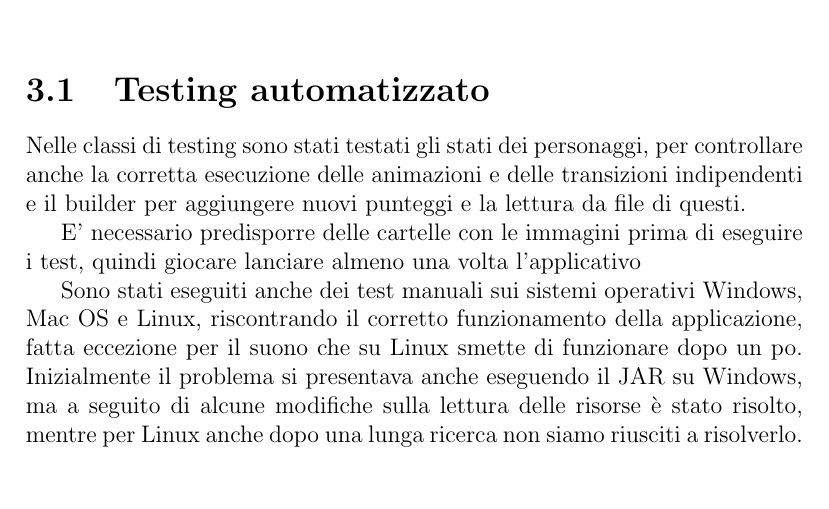
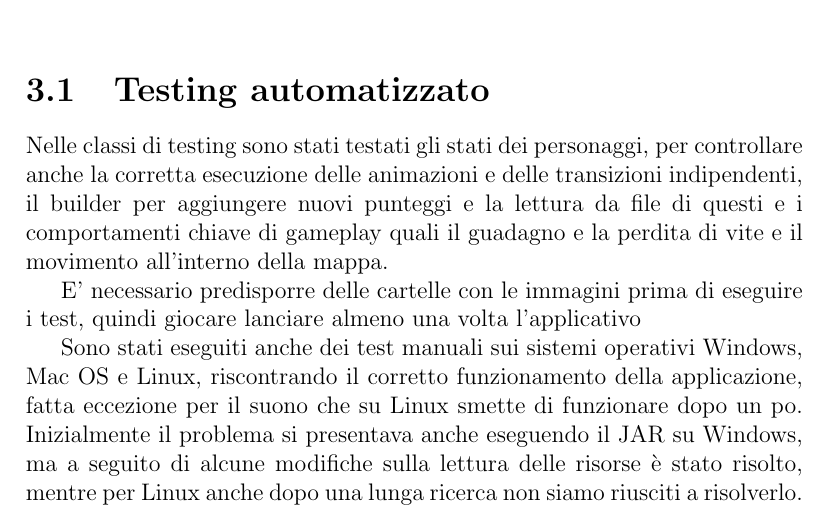
Before and after one commit to alomb/oop17-qbert, a LaTeX document (report/Relazione.tex): part of page 23 of 35, cut so that both start at the same text, the shorter picture padded with empty space. Compiled offline with pdfLaTeX.

Commit message:
Final revision to the report

```diff
--- a/report/Relazione.tex
+++ b/report/Relazione.tex
@@ -270,7 +270,7 @@ In caso positivo esegue addChar, appena il nome è completo, quindi arriva l'inp
 \chapter{Sviluppo}
 \section{Testing automatizzato}
 
-Nelle classi di testing sono stati testati gli stati dei personaggi, per controllare anche la corretta esecuzione delle animazioni e delle transizioni indipendenti e il builder per aggiungere nuovi punteggi e la lettura da file di questi.
+Nelle classi di testing sono stati testati gli stati dei personaggi, per controllare anche la corretta esecuzione delle animazioni e delle transizioni indipendenti, il builder per aggiungere nuovi punteggi e la lettura da file di questi e i comportamenti chiave di gameplay quali il guadagno e la perdita di vite e il movimento all'interno della mappa.
 
 E' necessario predisporre delle cartelle con le immagini prima di eseguire i test, quindi giocare lanciare almeno una volta l'applicativo
 
```
